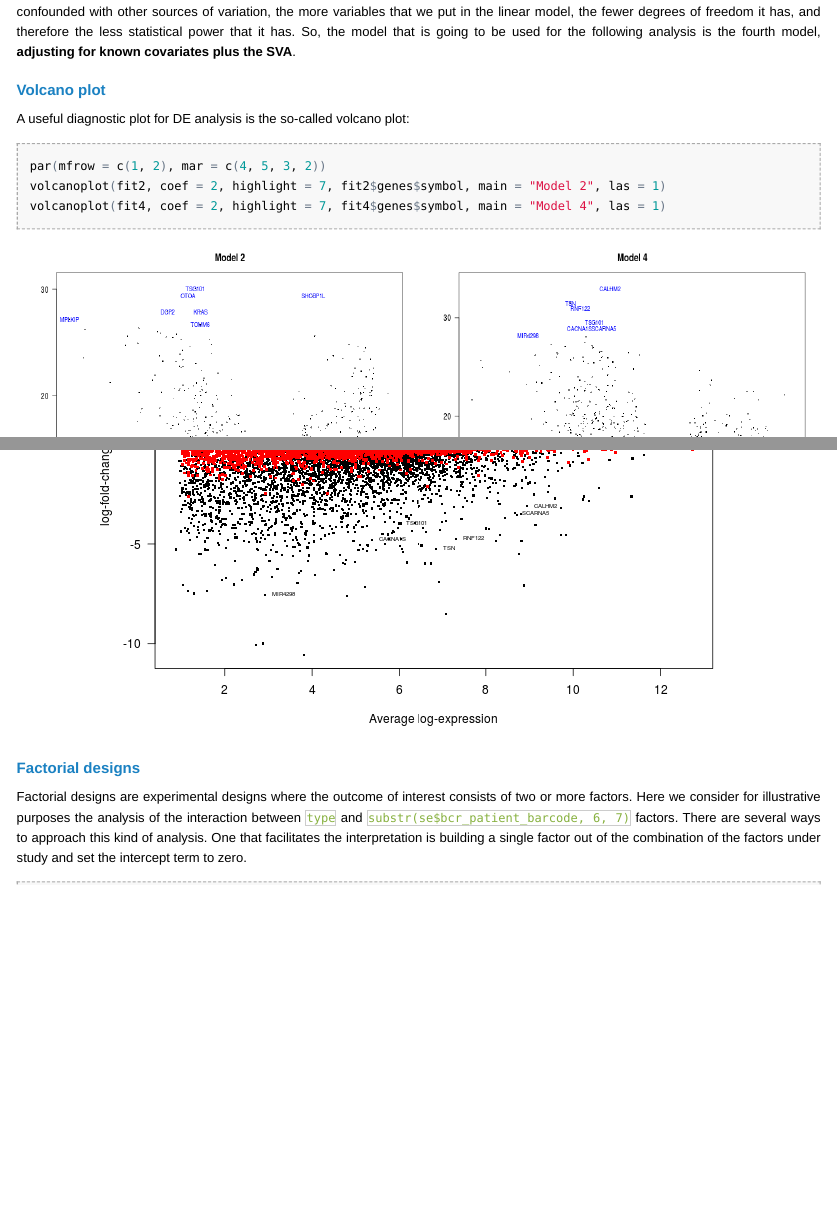
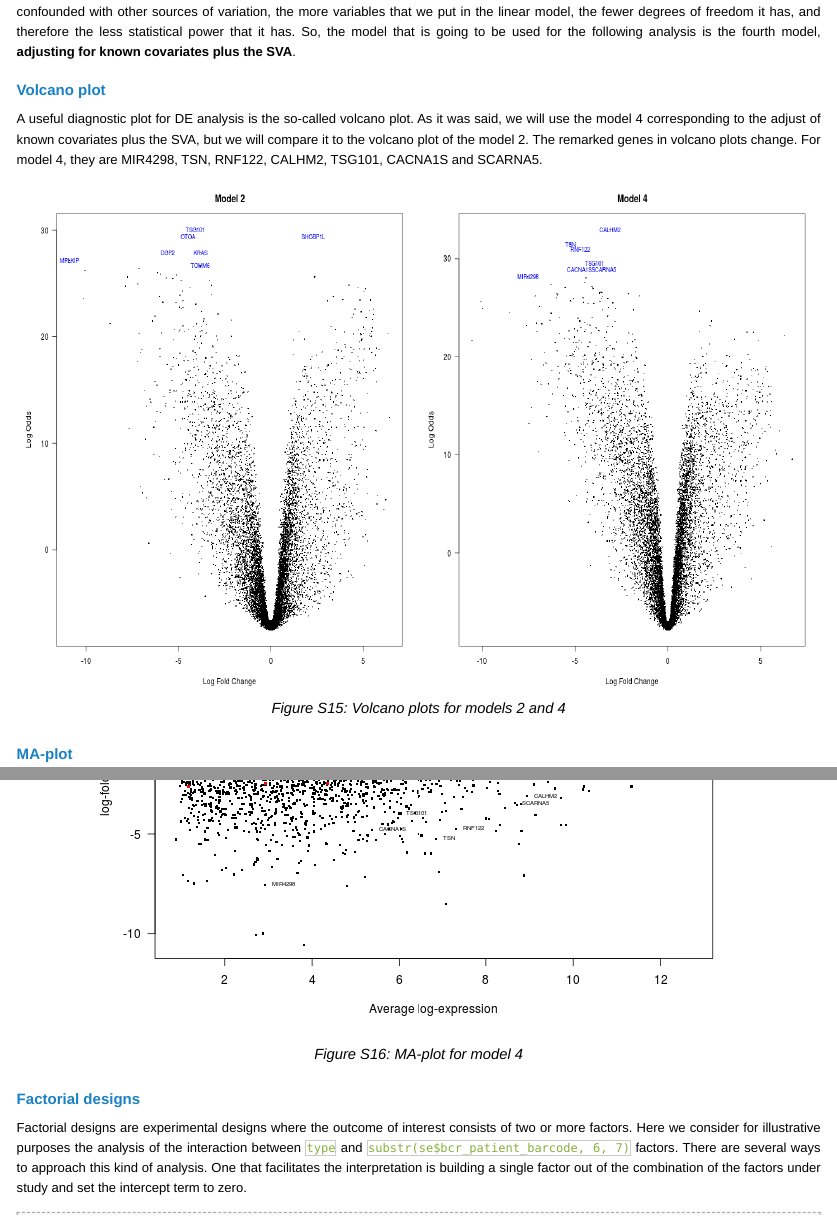
Before and after one commit to atinanit/IEO_UCEC, an R Markdown document (projectseUCEC.Rmd): the page in a window 1100 px wide, from 5470 px down, and a second part further down, joined at a grey line. The pictures show the output file projectseUCEC.html that the author committed with the source, opened offline; long lines of code are wrapped.

Commit message:
Update volcano plots

````diff
--- a/projectseUCEC.Rmd
+++ b/projectseUCEC.Rmd
@@ -883,9 +883,9 @@
 
 ### Volcano plot
 
-A useful diagnostic plot for DE analysis is the so-called volcano plot:
+A useful diagnostic plot for DE analysis is the so-called volcano plot. As it was said, we will use the model 4 corresponding to the adjust of known covariates plus the SVA, but we will compare it to the volcano plot of the model 2. The remarked genes in volcano plots change. For model 4, they are MIR4298, TSN, RNF122, CALHM2, TSG101, CACNA1S and SCARNA5.
 
-```{r volcanoPlot, echo=TRUE, fig.height=10, fig.width=20, out.height="500px"}
+```{r volcanoPlot, echo=FALSE, fig.height=10, fig.width=20, out.height="500px", fig.cap="Figure S15: Volcano plots for models 2 and 4"}
 par(mfrow = c(1, 2), mar = c(4, 5, 3, 2))
 volcanoplot(fit2, coef = 2, highlight = 7, fit2$genes$symbol, main = "Model 2", las = 1)
 volcanoplot(fit4, coef = 2, highlight = 7, fit4$genes$symbol, main = "Model 4", las = 1)
````
Also changed, not shown: projectseUCEC.html, projectseUCEC.md, projectseUCEC.Rmd (2 more changed lines).
